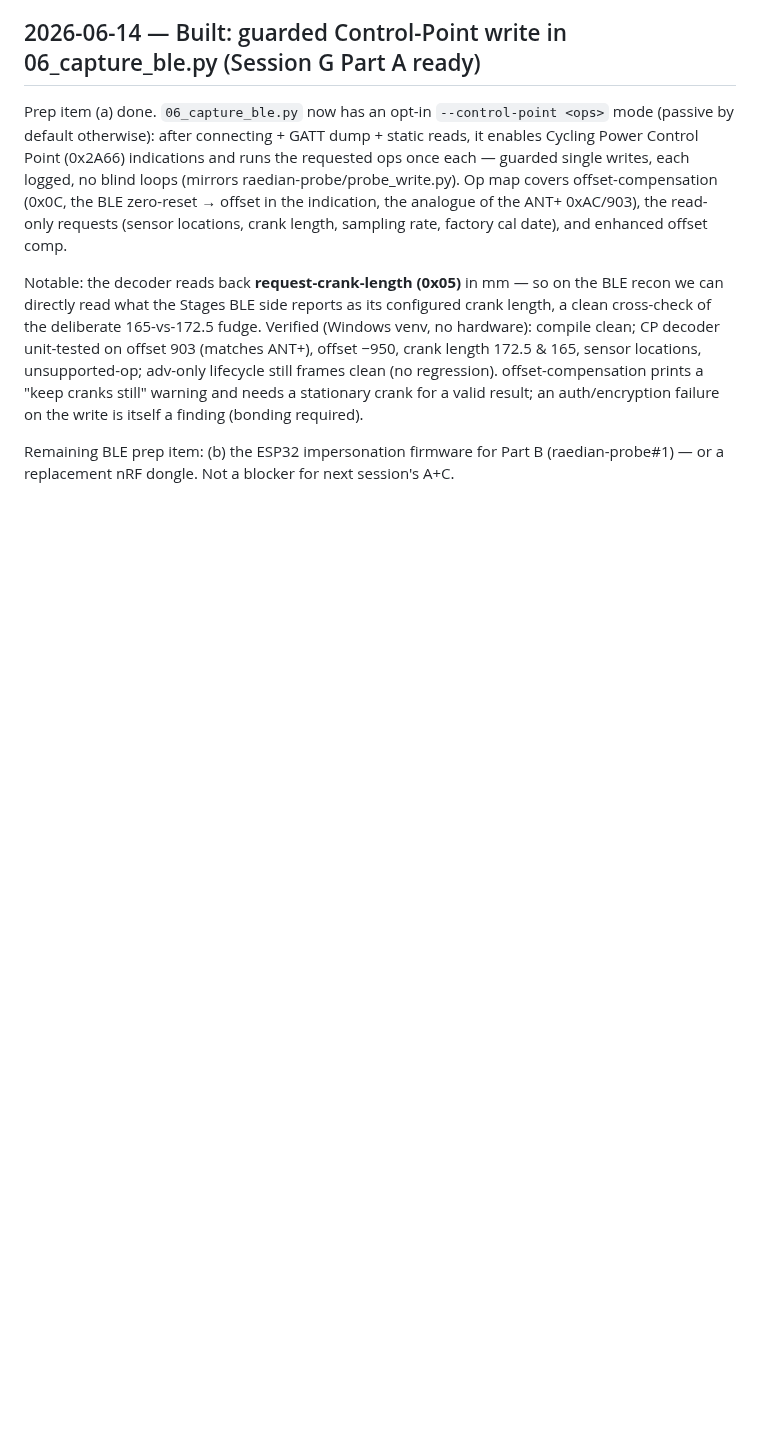
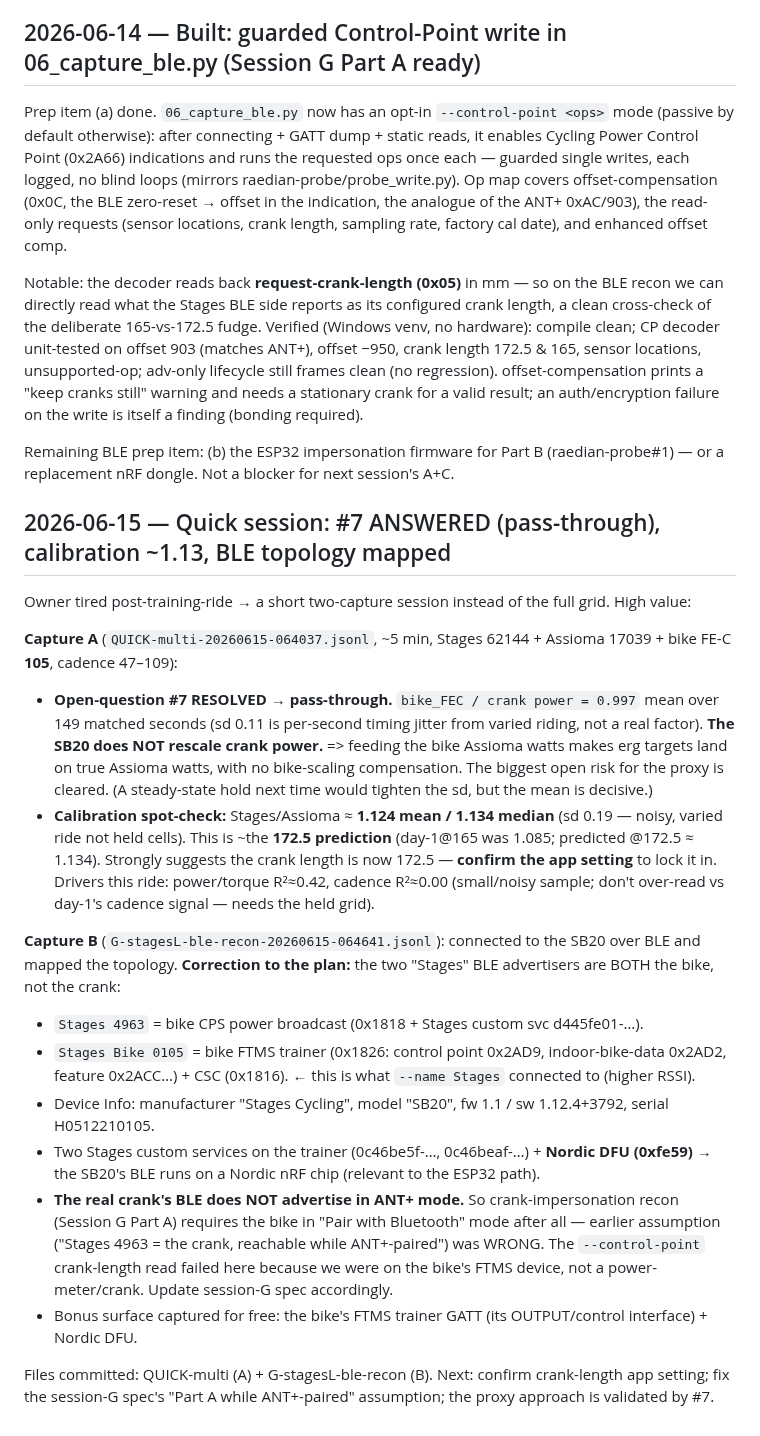
Before and after one commit to cauldnz/SB20-power-proxy, a Markdown page: code/findings/decisions.md, the part around the change. Drawn GitHub-style; blank space fills up the shorter version.

Commit message:
Quick session: #7 resolved (pass-through), calibration ~1.13, BLE topology mapped
Capture A (Stages+Assioma+bike-FEC, ~5min): #7 ANSWERED -> bike_FEC/crank=0.997
(pass-through; the SB20 does NOT rescale crank power), so feeding Assioma watts
makes erg targets land on Assioma watts with no bike factor - the proxy's core
risk is cleared. Calibration spot-check ~1.13 (matches the 172.5 prediction).

Capture B (BLE recon): the two 'Stages' BLE advertisers are both the BIKE
(Stages 4963 = CPS power; Stages Bike 0105 = FTMS trainer, what we connected to),
not the crank. The crank BLE doesn't advertise in ANT+ mode, so crank recon needs
BLE-crank mode (corrects an earlier assumption). Bonus: bike FTMS GATT + it runs
on a Nordic nRF (DFU service).

Co-Authored-By: Claude Fable 5 <noreply@anthropic.com>

```diff
--- a/code/findings/decisions.md
+++ b/code/findings/decisions.md
@@ -422,3 +422,21 @@ Prep item (a) done. `06_capture_ble.py` now has an opt-in `--control-point <ops>
 Notable: the decoder reads back **request-crank-length (0x05)** in mm — so on the BLE recon we can directly read what the Stages BLE side reports as its configured crank length, a clean cross-check of the deliberate 165-vs-172.5 fudge. Verified (Windows venv, no hardware): compile clean; CP decoder unit-tested on offset 903 (matches ANT+), offset −950, crank length 172.5 & 165, sensor locations, unsupported-op; adv-only lifecycle still frames clean (no regression). offset-compensation prints a "keep cranks still" warning and needs a stationary crank for a valid result; an auth/encryption failure on the write is itself a finding (bonding required).
 
 Remaining BLE prep item: (b) the ESP32 impersonation firmware for Part B (raedian-probe#1) — or a replacement nRF dongle. Not a blocker for next session's A+C.
+
+## 2026-06-15 — Quick session: #7 ANSWERED (pass-through), calibration ~1.13, BLE topology mapped
+
+Owner tired post-training-ride → a short two-capture session instead of the full grid. High value:
+
+**Capture A** (`QUICK-multi-20260615-064037.jsonl`, ~5 min, Stages 62144 + Assioma 17039 + bike FE-C **105**, cadence 47–109):
+- **Open-question #7 RESOLVED → pass-through.** `bike_FEC / crank power = 0.997` mean over 149 matched seconds (sd 0.11 is per-second timing jitter from varied riding, not a real factor). **The SB20 does NOT rescale crank power.** => feeding the bike Assioma watts makes erg targets land on true Assioma watts, with no bike-scaling compensation. The biggest open risk for the proxy is cleared. (A steady-state hold next time would tighten the sd, but the mean is decisive.)
+- **Calibration spot-check:** Stages/Assioma ≈ **1.124 mean / 1.134 median** (sd 0.19 — noisy, varied ride not held cells). This is ~the **172.5 prediction** (day-1@165 was 1.085; predicted @172.5 ≈ 1.134). Strongly suggests the crank length is now 172.5 — **confirm the app setting** to lock it in. Drivers this ride: power/torque R²≈0.42, cadence R²≈0.00 (small/noisy sample; don't over-read vs day-1's cadence signal — needs the held grid).
+
+**Capture B** (`G-stagesL-ble-recon-20260615-064641.jsonl`): connected to the SB20 over BLE and mapped the topology. **Correction to the plan:** the two "Stages" BLE advertisers are BOTH the bike, not the crank:
+- `Stages 4963` = bike CPS power broadcast (0x1818 + Stages custom svc d445fe01-…).
+- `Stages Bike 0105` = bike FTMS trainer (0x1826: control point 0x2AD9, indoor-bike-data 0x2AD2, feature 0x2ACC…) + CSC (0x1816). ← this is what `--name Stages` connected to (higher RSSI).
+- Device Info: manufacturer "Stages Cycling", model "SB20", fw 1.1 / sw 1.12.4+3792, serial H0512210105.
+- Two Stages custom services on the trainer (0c46be5f-…, 0c46beaf-…) + **Nordic DFU (0xfe59)** → the SB20's BLE runs on a Nordic nRF chip (relevant to the ESP32 path).
+- **The real crank's BLE does NOT advertise in ANT+ mode.** So crank-impersonation recon (Session G Part A) requires the bike in "Pair with Bluetooth" mode after all — earlier assumption ("Stages 4963 = the crank, reachable while ANT+-paired") was WRONG. The `--control-point` crank-length read failed here because we were on the bike's FTMS device, not a power-meter/crank. Update session-G spec accordingly.
+- Bonus surface captured for free: the bike's FTMS trainer GATT (its OUTPUT/control interface) + Nordic DFU.
+
+Files committed: QUICK-multi (A) + G-stagesL-ble-recon (B). Next: confirm crank-length app setting; fix the session-G spec's "Part A while ANT+-paired" assumption; the proxy approach is validated by #7.
```
